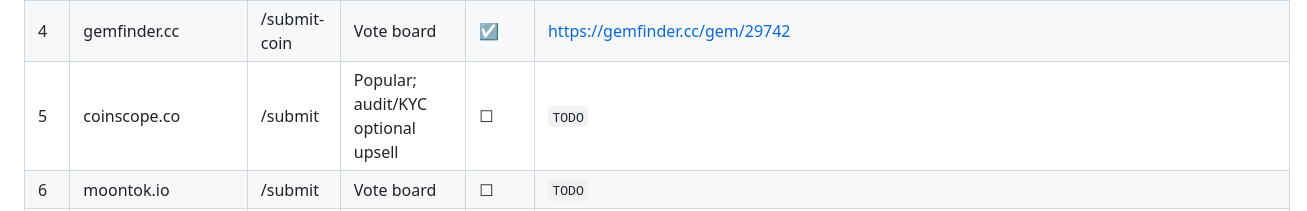
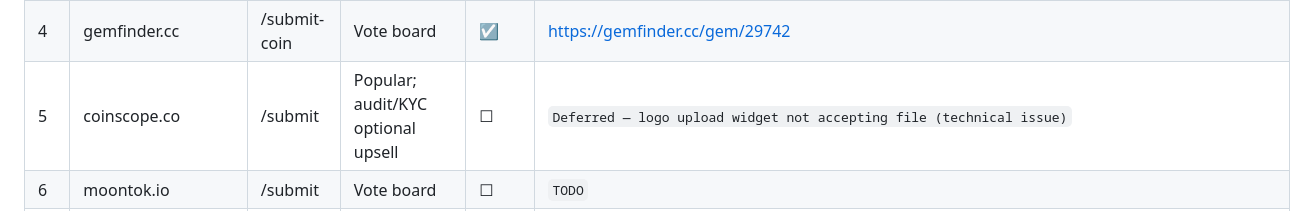
Before and after one commit to darealrektrush/Project-Q-, a Markdown page: LISTING-KIT.md, the part around the change. Rendered like a GitHub page.

Commit message:
Update coinscope.co status with technical issue
Updated the status for coinscope.co to reflect a technical issue with the logo upload widget.

```diff
--- a/LISTING-KIT.md
+++ b/LISTING-KIT.md
@@ -96,7 +96,7 @@ Then copy the "Daily Vote Rally" block below into your Telegram each day.
 | 2 | coinmooner.com | /submit | Vote daily to trend | ☑ | https://coinmooner.com/coins/fawk-q-fawkq |
 | 3 | cntoken.io | /submit | Wallet-connect may be asked for votes | ☑ | Submitted — pending review |
 | 4 | gemfinder.cc | /submit-coin | Vote board | ☑ | https://gemfinder.cc/gem/29742 |
-| 5 | coinscope.co | /submit | Popular; audit/KYC optional upsell | ☐ | `TODO` |
+| 5 | coinscope.co | /submit | Popular; audit/KYC optional upsell | ☐ | `Deferred — logo upload widget not accepting file (technical issue)` |
 | 6 | moontok.io | /submit | Vote board | ☐ | `TODO` |
 | 7 | coindiscovery.app | /submit | New-coin discovery feed | ☐ | `TODO` |
 | 8 | freshcoins.io | /submit-coin | Free listing + paid promo upsell | ☑ | https://www.freshcoins.io/coins/fawk-q (pending review) |
```
